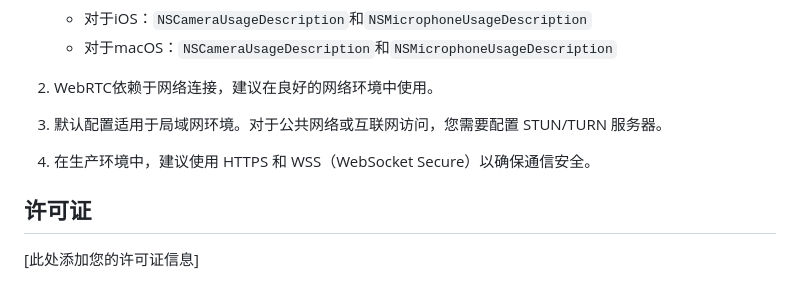
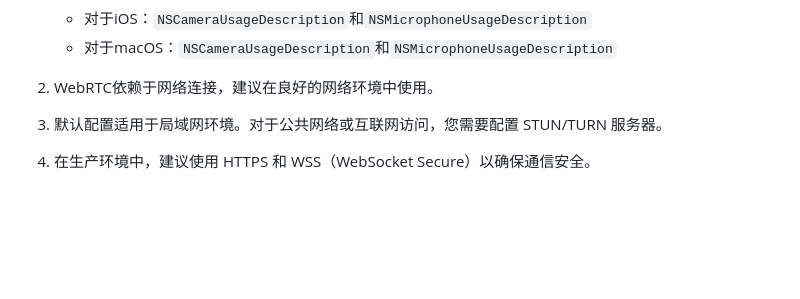
Before and after one commit to birdmichael/HuanCapture, a Markdown page: README.md, the part around the change. GitHub-like rendering; blank space fills up the shorter version.

Commit message:
删除许可证部分的占位符信息

```diff
--- a/README.md
+++ b/README.md
@@ -388,7 +388,3 @@ let captureManager = HuanCaptureManager(config: config)
 3. 默认配置适用于局域网环境。对于公共网络或互联网访问，您需要配置 STUN/TURN 服务器。
 
 4. 在生产环境中，建议使用 HTTPS 和 WSS（WebSocket Secure）以确保通信安全。
-
-## 许可证
-
-[此处添加您的许可证信息]
```
